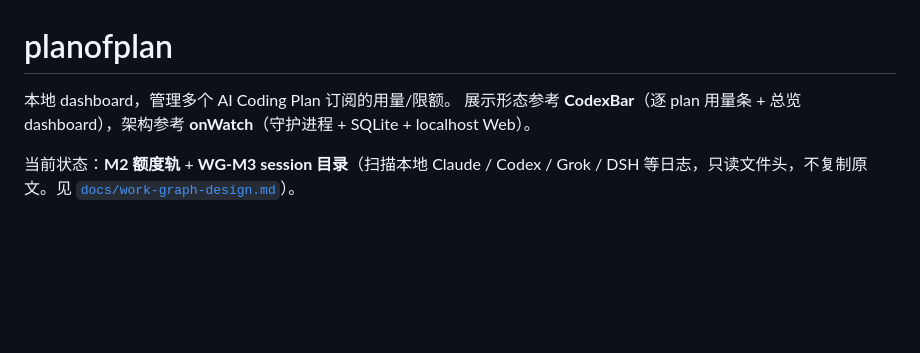
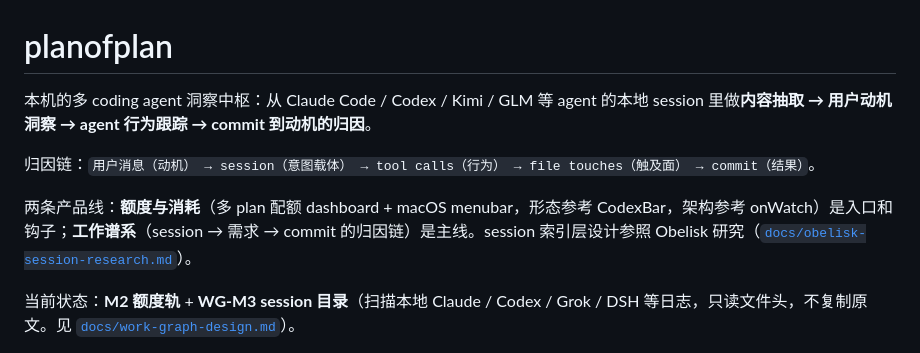
Before and after one commit to fakechris/planofplan, a Markdown page: README.md, the part around the change. Rendered like a GitHub page; blank space fills up the shorter version.

```diff
--- a/README.md
+++ b/README.md
@@ -1,7 +1,10 @@
 # planofplan
 
-本地 dashboard，管理多个 AI Coding Plan 订阅的用量/限额。
-展示形态参考 **CodexBar**（逐 plan 用量条 + 总览 dashboard），架构参考 **onWatch**（守护进程 + SQLite + localhost Web）。
+本机的多 coding agent 洞察中枢：从 Claude Code / Codex / Kimi / GLM 等 agent 的本地 session 里做**内容抽取 → 用户动机洞察 → agent 行为跟踪 → commit 到动机的归因**。
+
+归因链：`用户消息（动机） → session（意图载体） → tool calls（行为） → file touches（触及面） → commit（结果）`。
+
+两条产品线：**额度与消耗**（多 plan 配额 dashboard + macOS menubar，形态参考 CodexBar，架构参考 onWatch）是入口和钩子；**工作谱系**（session → 需求 → commit 的归因链）是主线。session 索引层设计参照 Obelisk 研究（[`docs/obelisk-session-research.md`](docs/obelisk-session-research.md)）。
 
 当前状态：**M2 额度轨** + **WG-M3 session 目录**（扫描本地 Claude / Codex / Grok / DSH 等日志，只读文件头，不复制原文。见 [`docs/work-graph-design.md`](docs/work-graph-design.md)）。
 
```
Also changed, not shown: docs/obelisk-session-research.md (added, +275 -0 lines), docs/planofplan-design.md (+16 -3 lines).
